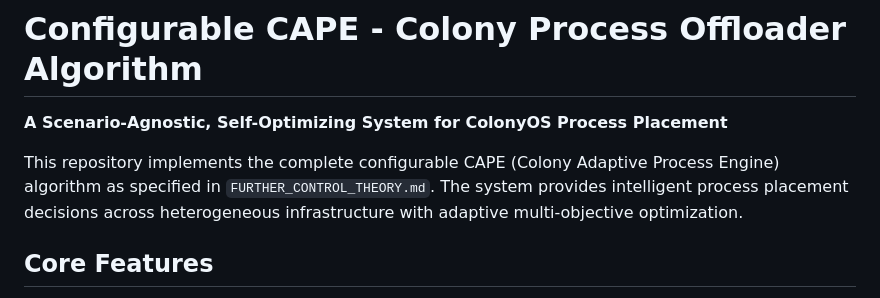
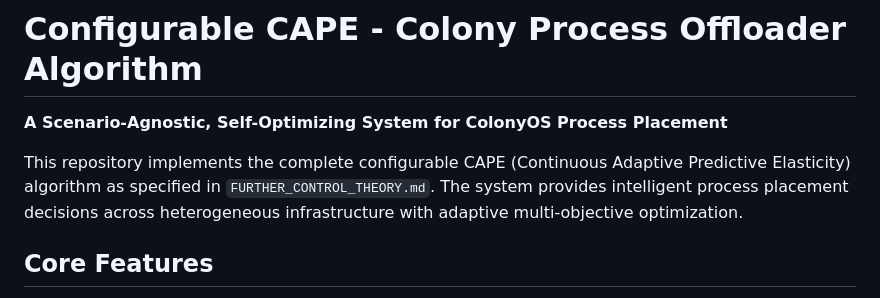
Before and after one commit to casperlundberg/colony-process-offloader-algorithm, a Markdown page: README.md, the part around the change. GitHub-like rendering.

Commit message:
use real name of algorithm

```diff
--- a/README.md
+++ b/README.md
@@ -2,7 +2,7 @@
 
 **A Scenario-Agnostic, Self-Optimizing System for ColonyOS Process Placement**
 
-This repository implements the complete configurable CAPE (Colony Adaptive Process Engine) algorithm as specified in `FURTHER_CONTROL_THEORY.md`. The system provides intelligent process placement decisions across heterogeneous infrastructure with adaptive multi-objective optimization.
+This repository implements the complete configurable CAPE (Continuous Adaptive Predictive Elasticity) algorithm as specified in `FURTHER_CONTROL_THEORY.md`. The system provides intelligent process placement decisions across heterogeneous infrastructure with adaptive multi-objective optimization.
 
 ## Core Features
 
```
